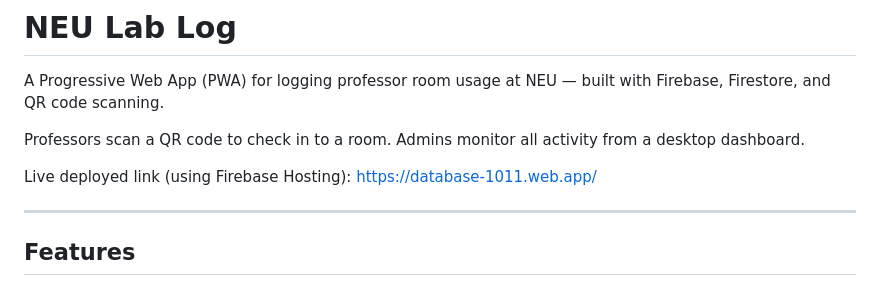
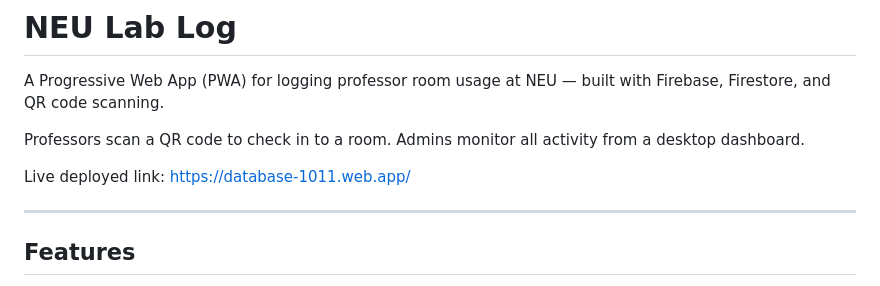
Before and after one commit to enzo-q/NEU-Lab-Log, a Markdown page: README.md, the part around the change. Drawn GitHub-style.

```diff
--- a/README.md
+++ b/README.md
@@ -4,7 +4,7 @@ A Progressive Web App (PWA) for logging professor room usage at NEU — built wi
 
 Professors scan a QR code to check in to a room. Admins monitor all activity from a desktop dashboard.
 
-Live deployed link (using Firebase Hosting):
+Live deployed link:
 https://database-1011.web.app/
 
 ---
```
